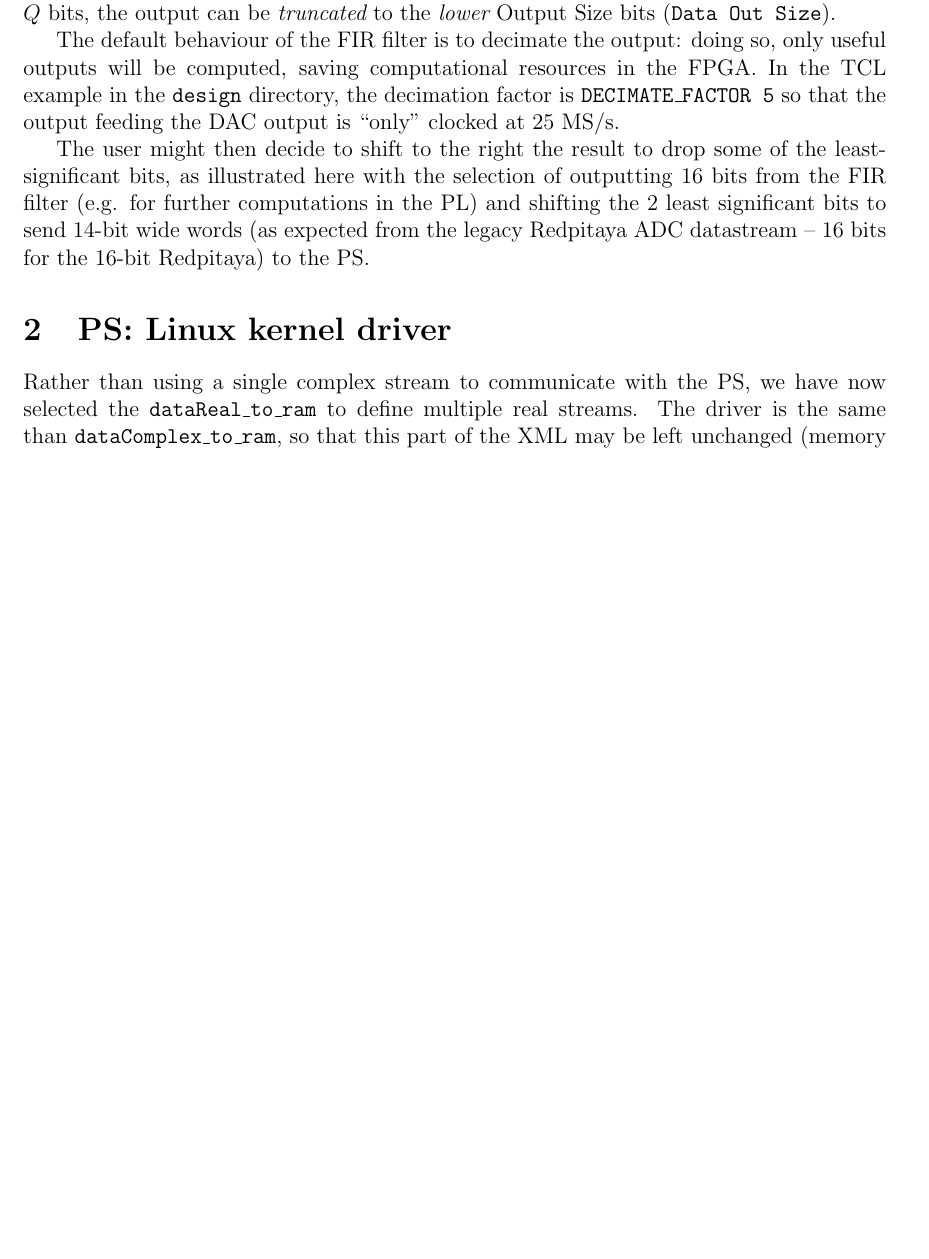
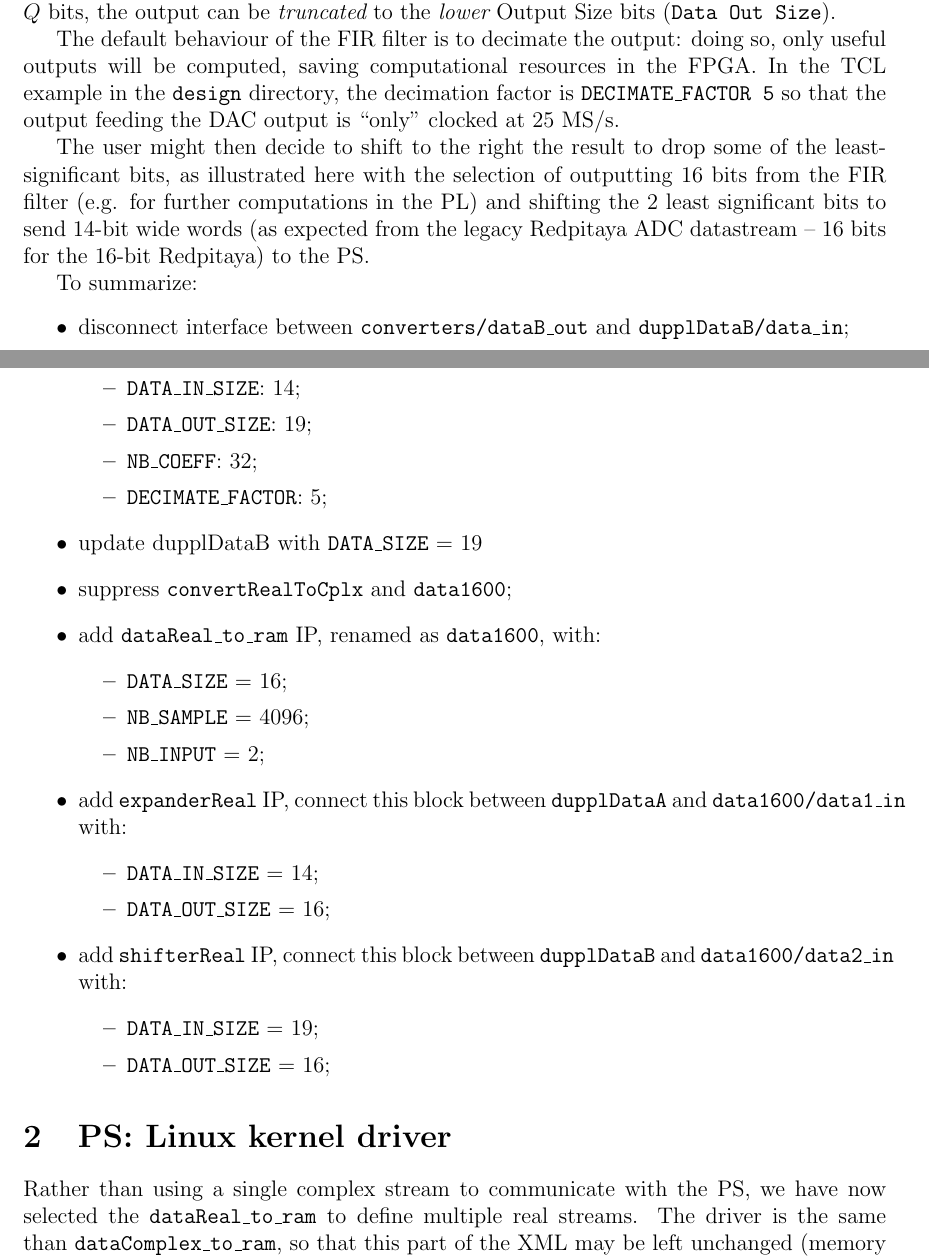
Before and after one commit to oscimp/oscimpDigital, a LaTeX document (doc/tutorials/redpitaya/4-FIR/4-fpga_FIR.tex): part of page 2 of 5 before the commit and two parts of pages 1 and 2 of 6 after it, the two joined at a grey line, cut so that both start at the same text, the shorter picture padded with empty space. Compiled offline with pdfLaTeX.

Commit message:
doc/tutorials/repitaya/4: more more coherent

```diff
--- a/doc/tutorials/redpitaya/4-FIR/4-fpga_FIR.tex
+++ b/doc/tutorials/redpitaya/4-FIR/4-fpga_FIR.tex
@@ -95,6 +96,38 @@ least-significant bits, as illustrated here with the selection of outputting 16~
 from the FIR filter (e.g. for further computations in the PL) and shifting the 2 least
 significant bits to send 14-bit wide words (as expected from the legacy Redpitaya ADC
 datastream -- 16 bits for the 16-bit Redpitaya) to the PS.
+
+To summarize:
+\begin{itemize}
+\item disconnect interface between {\tt converters/dataB\_out} and {\tt dupplDataB/data\_in};
+\item add {\tt firReal} IP, renamed as {\tt fir00} with:
+\begin{itemize}
+\item {\tt DATA\_IN\_SIZE}: 14;
+\item {\tt DATA\_OUT\_SIZE}: 19;
+\item {\tt NB\_COEFF}: 32;
+\item {\tt DECIMATE\_FACTOR}: 5;
+\end{itemize}
+\item update dupplDataB with {\tt DATA\_SIZE} = 19
+\item suppress {\tt convertRealToCplx} and {\tt data1600};
+\item add {\tt dataReal\_to\_ram} IP, renamed as {\tt data1600}, with:
+\begin{itemize}
+\item {\tt DATA\_SIZE} = 16;
+\item {\tt NB\_SAMPLE} = 4096;
+\item {\tt NB\_INPUT} = 2;
+\end{itemize}
+\item add {\tt expanderReal} IP, connect this block between {\tt dupplDataA} and
+{\tt data1600/data1\_in} with:
+\begin{itemize}
+\item {\tt DATA\_IN\_SIZE} = 14;
+\item {\tt DATA\_OUT\_SIZE} = 16;
+\end{itemize}
+\item add {\tt shifterReal} IP, connect this block between {\tt dupplDataB} and
+{\tt data1600/data2\_in} with:
+\begin{itemize}
+\item {\tt DATA\_IN\_SIZE} = 19;
+\item {\tt DATA\_OUT\_SIZE} = 16;
+\end{itemize}
+\end{itemize}
 
 \section{PS: Linux kernel driver}
 
```
Also changed, not shown: doc/tutorials/redpitaya/4-FIR/4-fpga_FIR.pdf, doc/tutorials/redpitaya/4-FIR/app/Makefile, doc/tutorials/redpitaya/4-FIR/4-fpga_FIR.tex (7 more changed lines), 5 other files.
